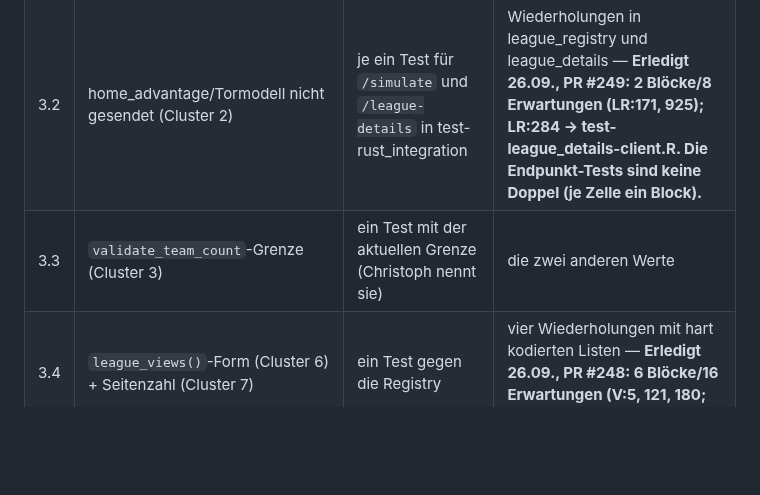
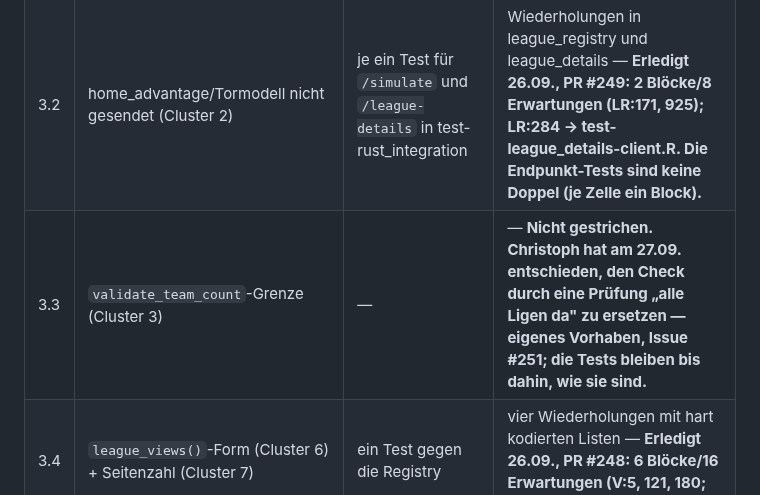
Before and after one commit to chrisschwer/League-Simulator-Update, a Markdown page: docs/plans/2026-09-15-testsuite-umbau-und-folgeschritte.md, the part around the change. Rendered like a GitHub page; blank space fills up the shorter version.

Commit message:
docs(#211): Stufe 3.3 im Plan auf Issue #251 verwiesen
Co-Authored-By: Claude Sonnet 5 <noreply@anthropic.com>

```diff
--- a/docs/plans/2026-09-15-testsuite-umbau-und-folgeschritte.md
+++ b/docs/plans/2026-09-15-testsuite-umbau-und-folgeschritte.md
@@ -618,7 +618,7 @@ Erst jetzt werden Erwartungen angefasst — und nur mit Christophs Wort je PR. R
 |---|---|---|---|
 | 3.1 | Kürzel-Vertrag (Cluster 1) — beide Quellen liegen in `test-transform_data-kuerzel.R` | die Fassung aus kuerzel-vertrag (vollständiger) | die Doppelungen aus teamlist-eindeutigkeit für „gleiche Liga bricht ab", „Nord/Nordost/Bayern", „TeamID doppelt", „VFB/FCH/RWE" — **Erledigt 26.09., PR #247: 7 Blöcke/18 Erwartungen (A:90, 161, 225, 245, 257, 272; B:448).** |
 | 3.2 | home_advantage/Tormodell nicht gesendet (Cluster 2) | je ein Test für `/simulate` und `/league-details` in test-rust_integration | Wiederholungen in league_registry und league_details — **Erledigt 26.09., PR #249: 2 Blöcke/8 Erwartungen (LR:171, 925); LR:284 → test-league_details-client.R. Die Endpunkt-Tests sind keine Doppel (je Zelle ein Block).** |
-| 3.3 | `validate_team_count`-Grenze (Cluster 3) | ein Test mit der aktuellen Grenze (Christoph nennt sie) | die zwei anderen Werte |
+| 3.3 | `validate_team_count`-Grenze (Cluster 3) | — | — **Nicht gestrichen. Christoph hat am 27.09. entschieden, den Check durch eine Prüfung „alle Ligen da" zu ersetzen — eigenes Vorhaben, Issue #251; die Tests bleiben bis dahin, wie sie sind.** |
 | 3.4 | `league_views()`-Form (Cluster 6) + Seitenzahl (Cluster 7) | ein Test gegen die Registry | vier Wiederholungen mit hart kodierten Listen — **Erledigt 26.09., PR #248: 6 Blöcke/16 Erwartungen (V:5, 121, 180; R:182, 870; G:784).** |
 | 3.5 | Spieltag-Fensterung (Cluster 12) + Reihenfolge (Cluster 5) | spieltag-logik-Fassung | Join-Level-Wiederholungen — **Erledigt 27.09., PR #250: 1 Block/6 Erwartungen (TD:239). Cluster 12 hat keine Doppel (Fensterfunktionen, Join und Render prüfen verschiedene Schichten); die Join-Tests bleiben.** |
 | 3.6 | Helfer vereinheitlichen: nicht-identische Varianten (`fake_fixtures` 4×, `with_repo_root` 3×, `read_html` 5×) zusammenführen, wo sie dasselbe tun; ein zentrales `skip_if_no_rust()` in `helper-rust.R` statt vier Skip-Varianten | — | — (keine Erwartung fällt; Skip-Bedingungen werden gleich, das wird per Multimenge belegt). **Erledigt 26.09., PR #246.** |
```
